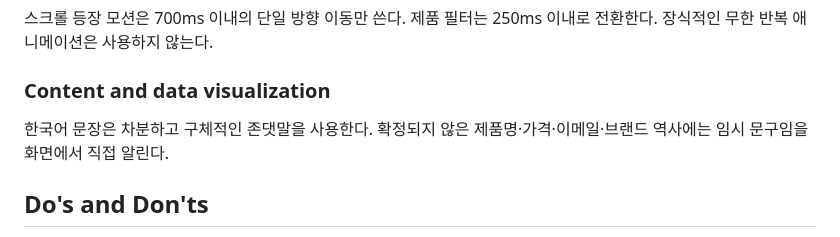
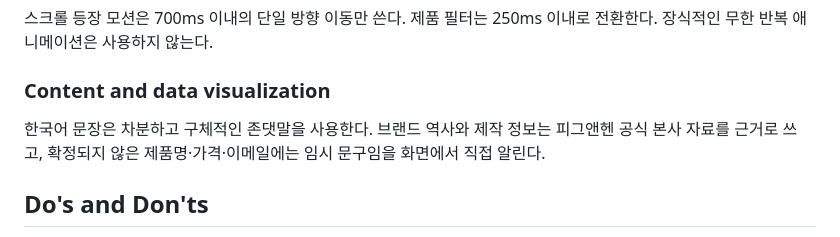
Before and after one commit to SupplyRoute01/pigandhen, a Markdown page: DESIGN.md, the part around the change. Drawn GitHub-style.

Commit message:
Update DESIGN.md for brand story

```diff
--- a/DESIGN.md
+++ b/DESIGN.md
@@ -97,7 +97,7 @@ components:
 
 ### Content and data visualization
 
-한국어 문장은 차분하고 구체적인 존댓말을 사용한다. 확정되지 않은 제품명·가격·이메일·브랜드 역사에는 임시 문구임을 화면에서 직접 알린다.
+한국어 문장은 차분하고 구체적인 존댓말을 사용한다. 브랜드 역사와 제작 정보는 피그앤헨 공식 본사 자료를 근거로 쓰고, 확정되지 않은 제품명·가격·이메일에는 임시 문구임을 화면에서 직접 알린다.
 
 ## Do's and Don'ts
 
```
